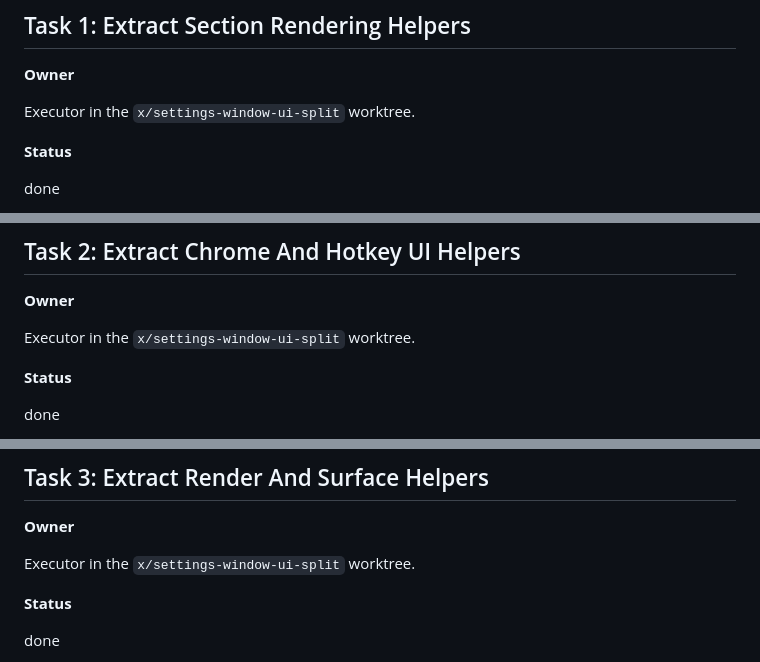
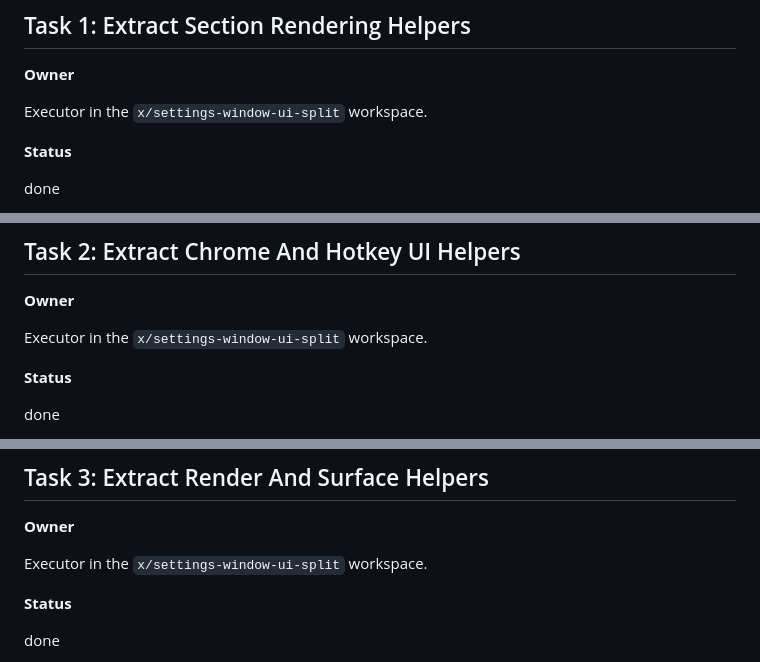
Before and after one commit to hack-ink/rsnap, a Markdown page: docs/plans/2026-03-12_settings-window-section-extraction.md, 3 parts joined by grey strips. Drawn GitHub-style.

```diff
--- a/docs/plans/2026-03-12_settings-window-section-extraction.md
+++ b/docs/plans/2026-03-12_settings-window-section-extraction.md
@@ -84,7 +84,7 @@ The first checkpoint should stop at a compile- and test-verified module split. M
 
 **Owner**
 
-Executor in the `x/settings-window-ui-split` worktree.
+Executor in the `x/settings-window-ui-split` workspace.
 
 **Status**
 
@@ -119,7 +119,7 @@ done
 
 **Owner**
 
-Executor in the `x/settings-window-ui-split` worktree.
+Executor in the `x/settings-window-ui-split` workspace.
 
 **Status**
 
@@ -153,7 +153,7 @@ done
 
 **Owner**
 
-Executor in the `x/settings-window-ui-split` worktree.
+Executor in the `x/settings-window-ui-split` workspace.
 
 **Status**
 
```
Also changed, not shown: other parts of docs/plans/2026-03-12_settings-window-section-extraction.md (+7 -7 lines).
